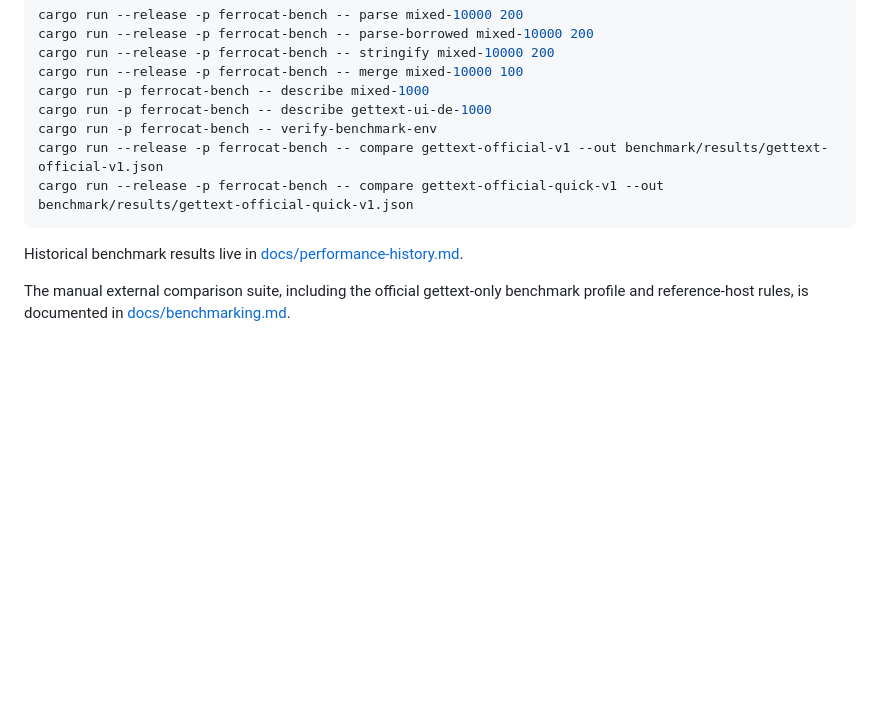
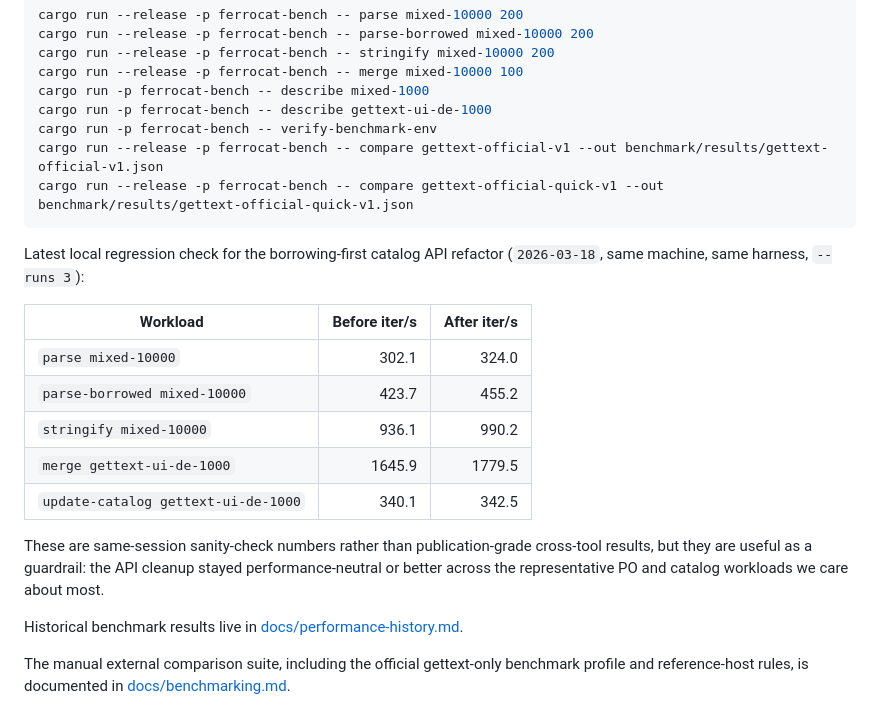
Before and after one commit to sebastian-software/ferrocat, a Markdown page: README.md, the part around the change. Rendered like a GitHub page; blank space fills up the shorter version.

Commit message:
docs(readme): add refactor regression check numbers

````diff
--- a/README.md
+++ b/README.md
@@ -287,6 +287,18 @@ cargo run --release -p ferrocat-bench -- compare gettext-official-v1 --out bench
 cargo run --release -p ferrocat-bench -- compare gettext-official-quick-v1 --out benchmark/results/gettext-official-quick-v1.json
 ```
 
+Latest local regression check for the borrowing-first catalog API refactor (`2026-03-18`, same machine, same harness, `--runs 3`):
+
+| Workload | Before iter/s | After iter/s |
+|---|---:|---:|
+| `parse mixed-10000` | 302.1 | 324.0 |
+| `parse-borrowed mixed-10000` | 423.7 | 455.2 |
+| `stringify mixed-10000` | 936.1 | 990.2 |
+| `merge gettext-ui-de-1000` | 1645.9 | 1779.5 |
+| `update-catalog gettext-ui-de-1000` | 340.1 | 342.5 |
+
+These are same-session sanity-check numbers rather than publication-grade cross-tool results, but they are useful as a guardrail: the API cleanup stayed performance-neutral or better across the representative PO and catalog workloads we care about most.
+
 Historical benchmark results live in [docs/performance-history.md](docs/performance-history.md).
 
 The manual external comparison suite, including the official gettext-only benchmark profile and reference-host rules, is documented in [docs/benchmarking.md](docs/benchmarking.md).
````
